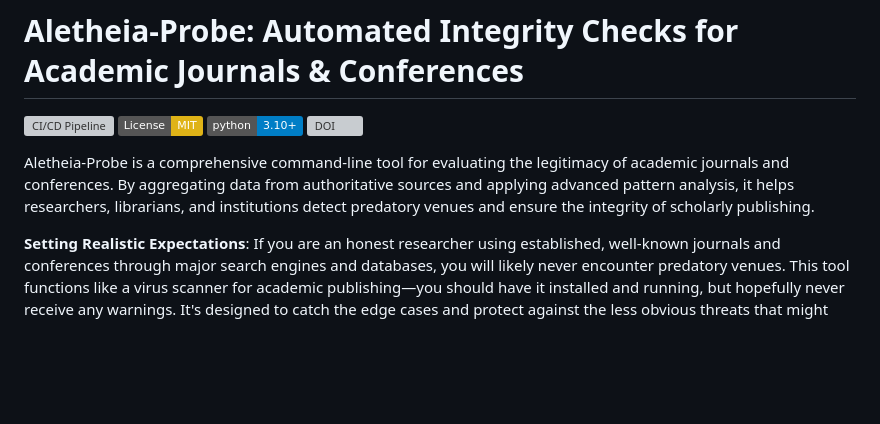
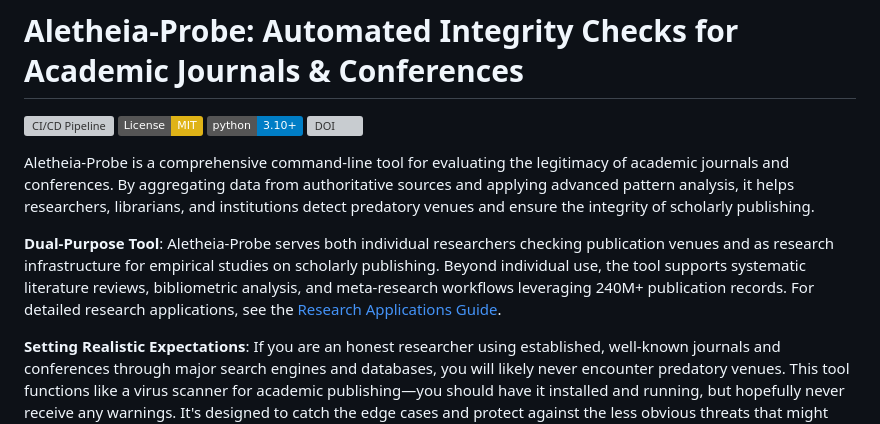
Before and after one commit to sustainet-guardian/aletheia-probe, a Markdown page: README.md, the part around the change. Rendered like a GitHub page; badges without logos; blank space fills up the shorter version; grey boxes are pictures that could not be loaded.

Commit message:
docs: Clarify dual-purpose positioning in README [AI-assisted] (#227)
Add paragraph highlighting that Aletheia-Probe serves both individual
researchers checking publication venues and as research infrastructure
for empirical studies. Links to comprehensive Research Applications
Guide for detailed workflows.

Addresses issue #223 by clarifying the tool's dual positioning upfront
in the README, complementing the detailed research-applications.md
documentation.

Co-authored-by: florath-ai-assistant[bot] <Andreas.Florath@telekom.de>

```diff
--- a/README.md
+++ b/README.md
@@ -6,6 +6,8 @@
 [![DOI](https://zenodo.org/badge/DOI/10.5281/zenodo.17788487.svg)](https://doi.org/10.5281/zenodo.17788487)
 
 Aletheia-Probe is a comprehensive command-line tool for evaluating the legitimacy of academic journals and conferences. By aggregating data from authoritative sources and applying advanced pattern analysis, it helps researchers, librarians, and institutions detect predatory venues and ensure the integrity of scholarly publishing.
+
+**Dual-Purpose Tool**: Aletheia-Probe serves both individual researchers checking publication venues and as research infrastructure for empirical studies on scholarly publishing. Beyond individual use, the tool supports systematic literature reviews, bibliometric analysis, and meta-research workflows leveraging 240M+ publication records. For detailed research applications, see the [Research Applications Guide](docs/research-applications.md).
 
 **Setting Realistic Expectations**: If you are an honest researcher using established, well-known journals and conferences through major search engines and databases, you will likely never encounter predatory venues. This tool functions like a virus scanner for academic publishing—you should have it installed and running, but hopefully never receive any warnings. It's designed to catch the edge cases and protect against the less obvious threats that might slip through normal research workflows.
 
```
